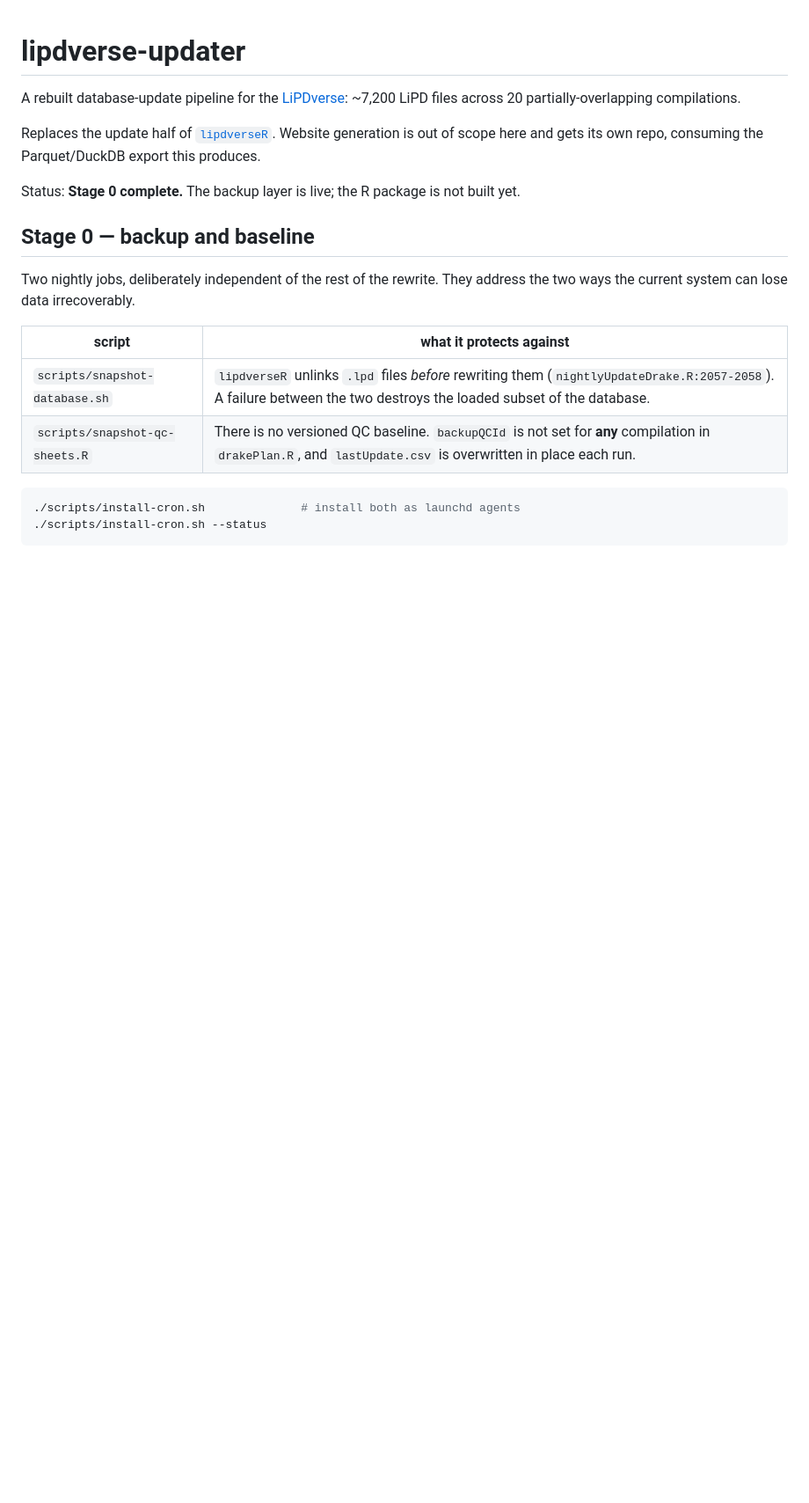
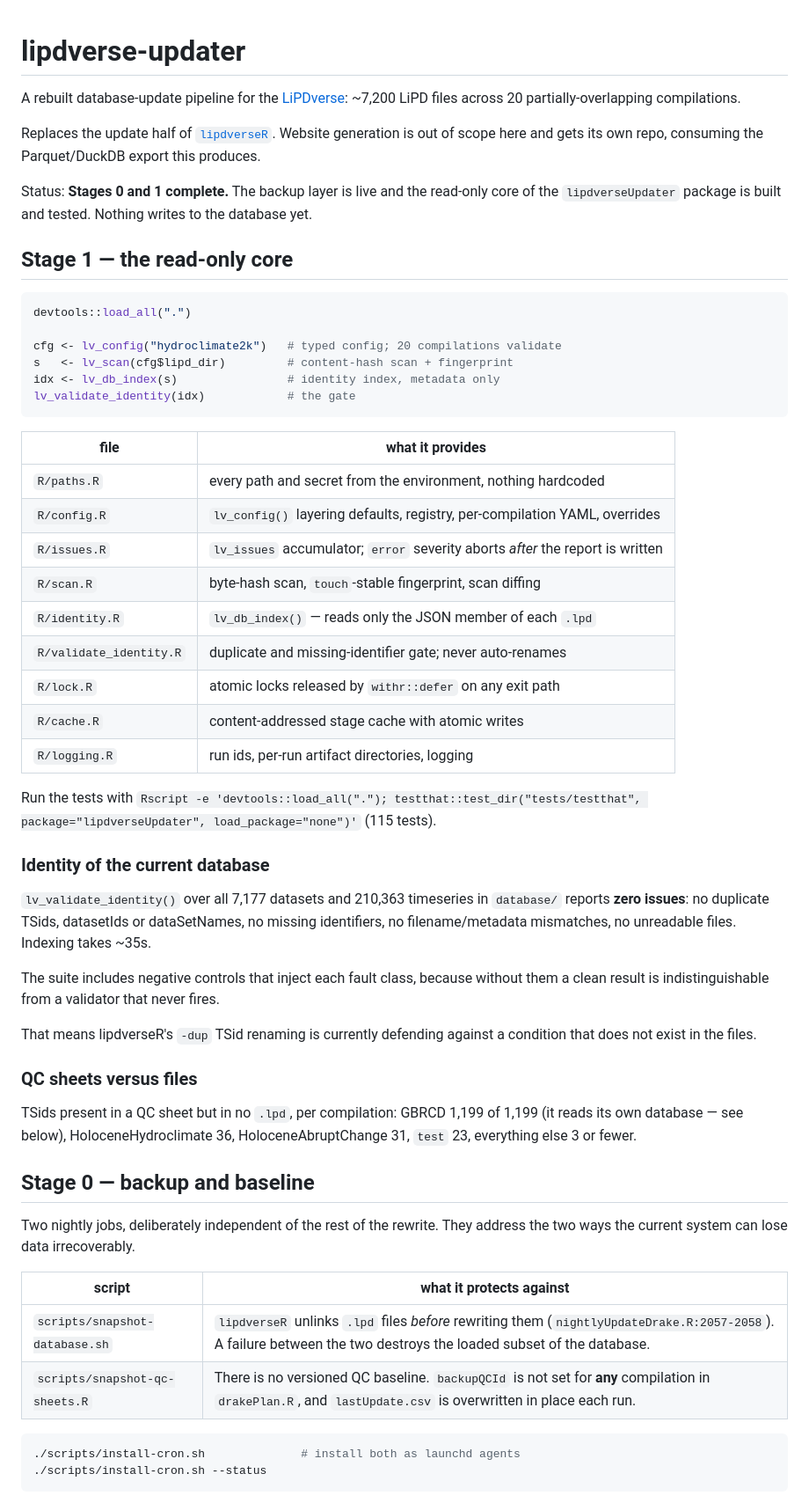
Before and after one commit to nickmckay/lipdverse-updater, a Markdown page: README.md, the part around the change. Shown at 88% size. Rendered like a GitHub page; blank space fills up the shorter version.

Commit message:
Document Stage 1 in the README
Co-Authored-By: Claude Opus 5 <noreply@anthropic.com>
Claude-Session: https://claude.ai/code/session_011LAnvkkTWmRm9qFR6M15gX

````diff
--- a/README.md
+++ b/README.md
@@ -7,7 +7,55 @@ Replaces the update half of [`lipdverseR`](https://github.com/nickmckay/lipdvers
 Website generation is out of scope here and gets its own repo, consuming the
 Parquet/DuckDB export this produces.
 
-Status: **Stage 0 complete.** The backup layer is live; the R package is not built yet.
+Status: **Stages 0 and 1 complete.** The backup layer is live and the read-only core
+of the `lipdverseUpdater` package is built and tested. Nothing writes to the database
+yet.
+
+## Stage 1 — the read-only core
+
+```r
+devtools::load_all(".")
+
+cfg <- lv_config("hydroclimate2k")   # typed config; 20 compilations validate
+s   <- lv_scan(cfg$lipd_dir)         # content-hash scan + fingerprint
+idx <- lv_db_index(s)                # identity index, metadata only
+lv_validate_identity(idx)            # the gate
+```
+
+| file | what it provides |
+|---|---|
+| `R/paths.R` | every path and secret from the environment, nothing hardcoded |
+| `R/config.R` | `lv_config()` layering defaults, registry, per-compilation YAML, overrides |
+| `R/issues.R` | `lv_issues` accumulator; `error` severity aborts *after* the report is written |
+| `R/scan.R` | byte-hash scan, `touch`-stable fingerprint, scan diffing |
+| `R/identity.R` | `lv_db_index()` — reads only the JSON member of each `.lpd` |
+| `R/validate_identity.R` | duplicate and missing-identifier gate; never auto-renames |
+| `R/lock.R` | atomic locks released by `withr::defer` on any exit path |
+| `R/cache.R` | content-addressed stage cache with atomic writes |
+| `R/logging.R` | run ids, per-run artifact directories, logging |
+
+Run the tests with
+`Rscript -e 'devtools::load_all("."); testthat::test_dir("tests/testthat", package="lipdverseUpdater", load_package="none")'`
+(115 tests).
+
+### Identity of the current database
+
+`lv_validate_identity()` over all 7,177 datasets and 210,363 timeseries in
+`database/` reports **zero issues**: no duplicate TSids, datasetIds or dataSetNames,
+no missing identifiers, no filename/metadata mismatches, no unreadable files. Indexing
+takes ~35s.
+
+The suite includes negative controls that inject each fault class, because without
+them a clean result is indistinguishable from a validator that never fires.
+
+That means lipdverseR's `-dup` TSid renaming is currently defending against a condition
+that does not exist in the files.
+
+### QC sheets versus files
+
+TSids present in a QC sheet but in no `.lpd`, per compilation: GBRCD 1,199 of 1,199
+(it reads its own database — see below), HoloceneHydroclimate 36, HoloceneAbruptChange
+31, `test` 23, everything else 3 or fewer.
 
 ## Stage 0 — backup and baseline
 
````
